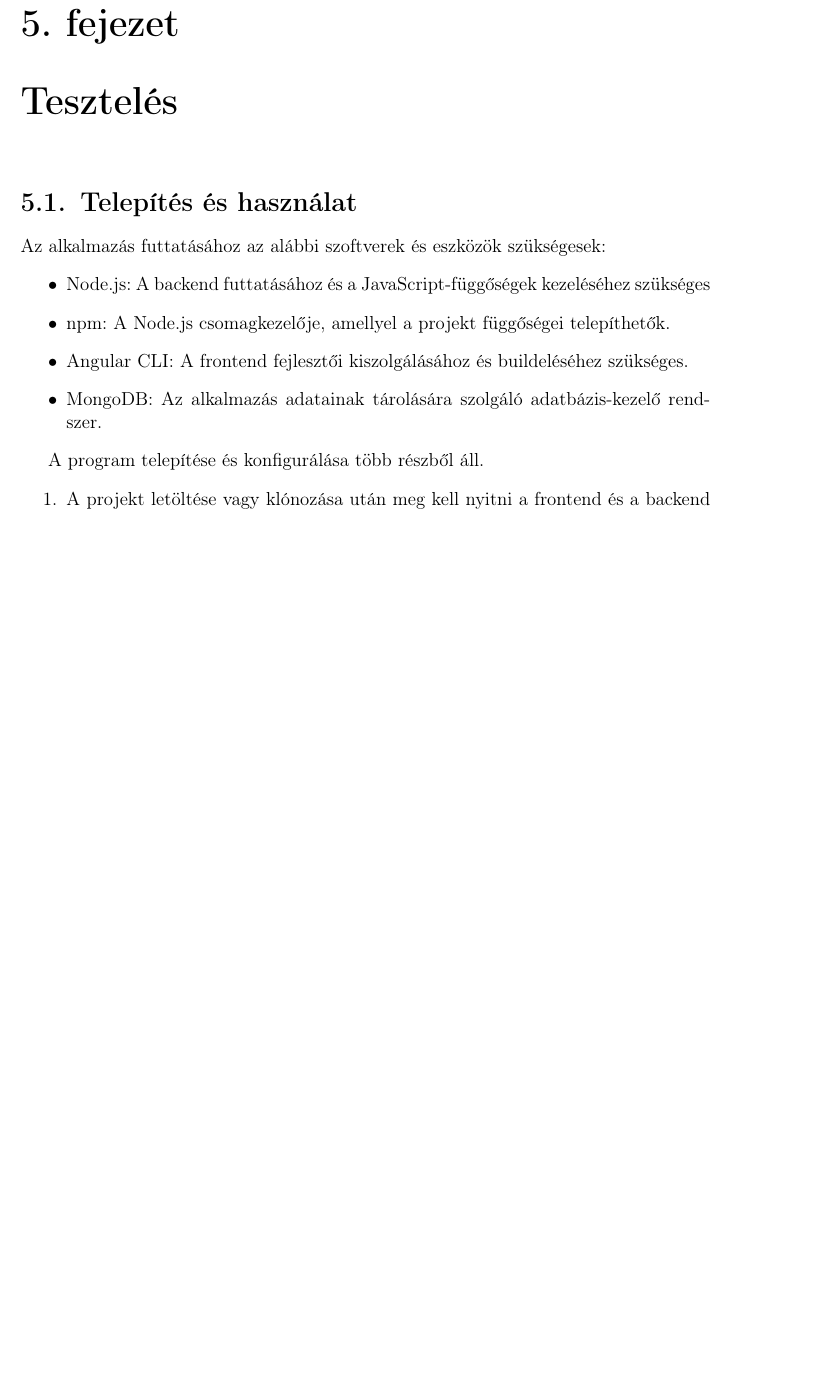
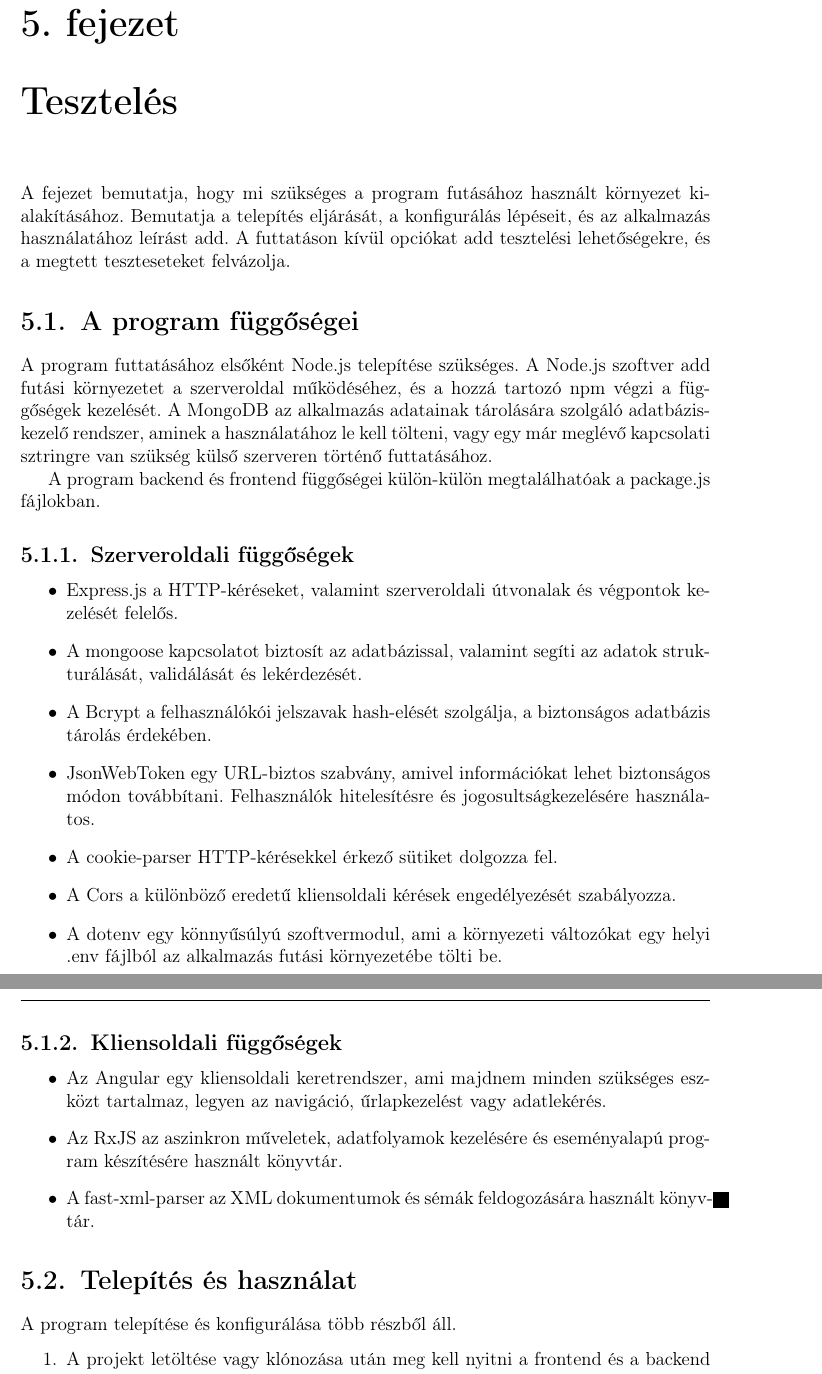
Before and after one commit to HarsanyiBalazs/XMLSchema-alapu-grafikus-szerkeszto, a LaTeX document (szakdolgozat/dolgozat.tex, which reads szakdolgozat/chapters/5_test.tex): part of page 17 of 29 before the commit and two parts of pages 17 and 18 of 30 after it, the two joined at a grey line, cut so that both start at the same text, the shorter picture padded with empty space. Compiled offline with pdfLaTeX.

Commit message:
Hibajavítás a programban és 5 fejezet függőségek

```diff
--- a/szakdolgozat/chapters/5_test.tex
+++ b/szakdolgozat/chapters/5_test.tex
@@ -1,14 +1,34 @@
 \Chapter{Tesztelés}
 
-\Section{Telepítés és használat}
+A fejezet bemutatja, hogy mi szükséges a program futásához használt környezet kialakításához. Bemutatja a telepítés eljárását, a konfigurálás lépéseit, és az alkalmazás használatához leírást add. A futtatáson kívül opciókat add tesztelési lehetőségekre, és a megtett teszteseteket  felvázolja.
 
-Az alkalmazás futtatásához az alábbi szoftverek és eszközök szükségesek:
+\section{A program függőségei}
+
+A program futtatásához elsőként Node.js telepítése szükséges. A Node.js szoftver add futási környezetet a szerveroldal működéséhez, és a hozzá tartozó npm végzi a függőségek kezelését. A MongoDB az alkalmazás adatainak tárolására szolgáló adatbázis-kezelő rendszer, aminek a használatához le kell tölteni, vagy egy már meglévő kapcsolati sztringre van szükség külső szerveren történő futtatásához.
+
+A program backend és frontend függőségei külön-külön megtalálhatóak a package.js fájlokban.
+
+\subsection{Szerveroldali függőségek}
+
 \begin{itemize}
-\item Node.js: A backend futtatásához és a JavaScript-függőségek kezeléséhez szükséges
-\item npm: A Node.js csomagkezelője, amellyel a projekt függőségei telepíthetők.
-\item Angular CLI: A frontend fejlesztői kiszolgálásához és buildeléséhez szükséges.
-\item MongoDB: Az alkalmazás adatainak tárolására szolgáló adatbázis-kezelő rendszer.
+\item Express.js a HTTP-kéréseket, valamint szerveroldali útvonalak és végpontok kezelését felelős.
+\item A mongoose kapcsolatot biztosít az adatbázissal, valamint segíti az adatok strukturálását, validálását és lekérdezését.
+\item A Bcrypt a felhasználókói jelszavak hash-elését szolgálja, a biztonságos adatbázis tárolás érdekében.
+\item JsonWebToken egy URL-biztos szabvány, amivel információkat lehet biztonságos módon továbbítani. Felhasználók hitelesítésre és jogosultságkezelésére használatos.
+\item A cookie-parser HTTP-kérésekkel érkező sütiket dolgozza fel.
+\item A Cors a különböző eredetű kliensoldali kérések engedélyezését szabályozza.
+\item A dotenv egy könnyűsúlyú szoftvermodul, ami a környezeti változókat egy helyi .env fájlból az alkalmazás futási környezetébe tölti be.
 \end{itemize}
+
+\subsection{Kliensoldali függőségek}
+
+\begin{itemize}
+\item Az Angular egy kliensoldali keretrendszer, ami majdnem minden szükséges eszközt tartalmaz, legyen az navigáció, űrlapkezelést vagy adatlekérés.
+\item Az RxJS az aszinkron műveletek, adatfolyamok kezelésére és eseményalapú program készítésére használt könyvtár.
+\item A fast-xml-parser az XML dokumentumok és sémák feldogozására használt könyvtár.
+\end{itemize}
+
+\section{Telepítés és használat}
 
 A program telepítése és konfigurálása több részből áll.
 \begin{enumerate}
```
Also changed, not shown: szakdolgozat/chapters/2_concept.tex (+4 -4 lines), szakdolgozat/chapters/5_test.tex (2 more changed lines), 4 other files.
